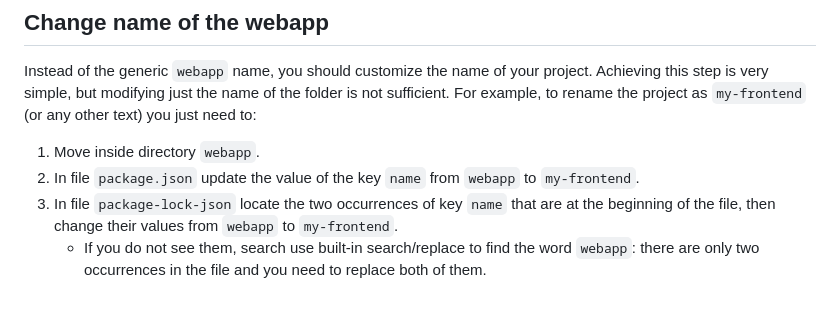
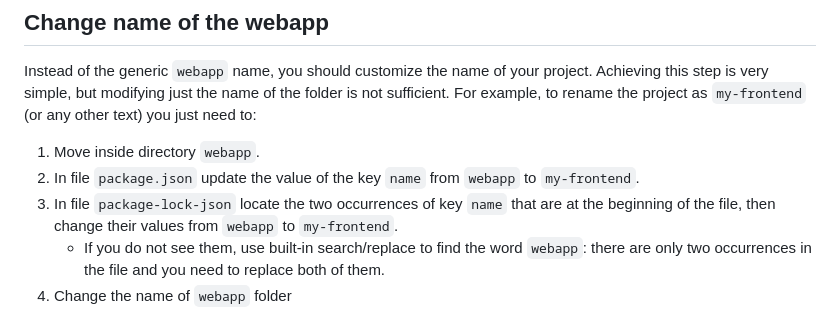
Before and after one commit to FrancescoScandiffio/ReactTypescriptTemplate, a Markdown page: README.md, the part around the change. Drawn GitHub-style.

Commit message:
Update README.md
Fixed typo, added one point to section 'change project name'

```diff
--- a/README.md
+++ b/README.md
@@ -43,4 +43,5 @@ For example, to rename the project as `my-frontend` (or any other text) you just
 1. Move inside directory `webapp`.
 2. In file `package.json` update the value of the key `name` from `webapp` to `my-frontend`.
 3. In file `package-lock-json` locate the two occurrences of key `name` that are at the beginning of the file, then change their values from `webapp` to `my-frontend`.
-    * If you do not see them, search use built-in search/replace to find the word `webapp`: there are only two occurrences in the file and you need to replace both of them.
+    * If you do not see them, use built-in search/replace to find the word `webapp`: there are only two occurrences in the file and you need to replace both of them.
+4. Change the name of `webapp` folder
```
